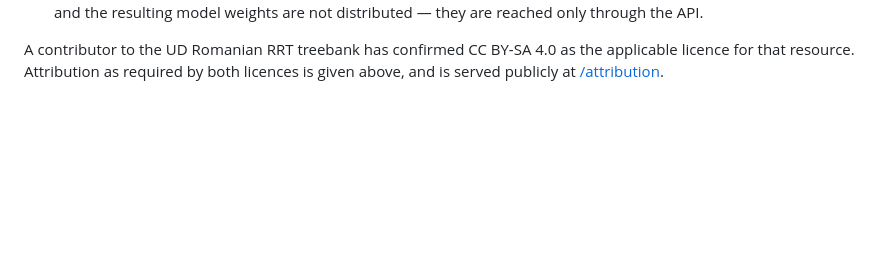
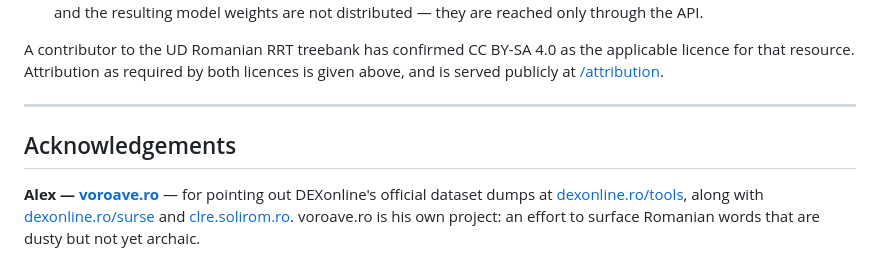
Before and after one commit to LexicRo/lexicro, a Markdown page: ATTRIBUTION.md, the part around the change. Rendered like a GitHub page; blank space fills up the shorter version.

```diff
--- a/ATTRIBUTION.md
+++ b/ATTRIBUTION.md
@@ -106,3 +106,13 @@ A contributor to the UD Romanian RRT treebank has confirmed CC BY-SA 4.0 as the
 applicable licence for that resource. Attribution as required by both licences
 is given above, and is served publicly at
 [/attribution](https://api.lexicro.com/attribution).
+
+---
+
+## Acknowledgements
+
+**Alex — [voroave.ro](https://voroave.ro)** — for pointing out DEXonline's
+official dataset dumps at [dexonline.ro/tools](https://dexonline.ro/tools),
+along with [dexonline.ro/surse](https://dexonline.ro/surse) and
+[clre.solirom.ro](https://clre.solirom.ro/). voroave.ro is his own project: an
+effort to surface Romanian words that are dusty but not yet archaic.
```
Also changed, not shown: README.md (+15 -2 lines).
